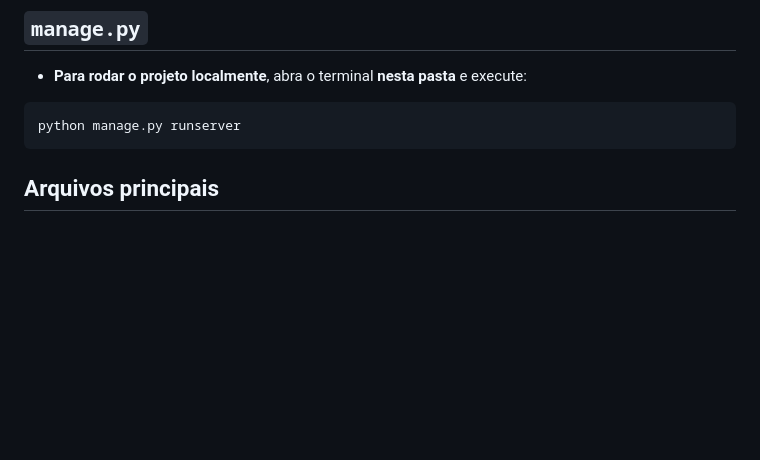
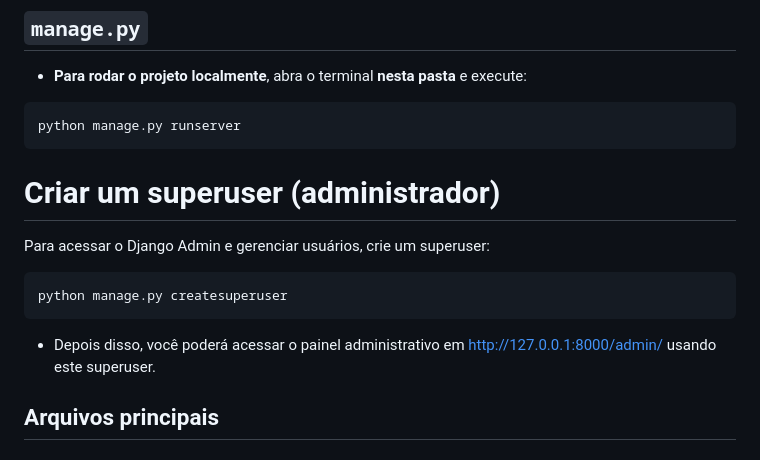
Before and after one commit to EricIkeda1/authfire, a Markdown page: README.md, the part around the change. Drawn GitHub-style; blank space fills up the shorter version.

````diff
--- a/README.md
+++ b/README.md
@@ -34,6 +34,14 @@ Isso instalará todas as bibliotecas necessárias, como Django, firebase-admin,
 ```
 python manage.py runserver
 ```
+
+# Criar um superuser (administrador)
+
+Para acessar o Django Admin e gerenciar usuários, crie um superuser:
+```
+python manage.py createsuperuser
+```
+- Depois disso, você poderá acessar o painel administrativo em http://127.0.0.1:8000/admin/ usando este superuser.
 
 ## Arquivos principais
 
````
